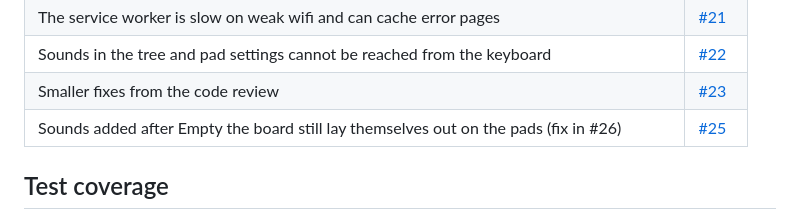
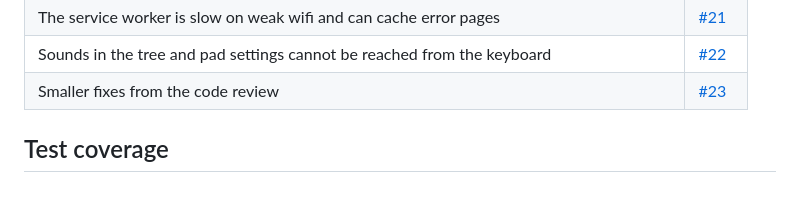
Before and after one commit to JeSuisUnCaillou/soundboard, a Markdown page: docs/status.md, the part around the change. Drawn GitHub-style; blank space fills up the shorter version.

```diff
--- a/docs/status.md
+++ b/docs/status.md
@@ -34,7 +34,6 @@ screen wake lock.
 | The service worker is slow on weak wifi and can cache error pages | [#21](https://github.com/JeSuisUnCaillou/soundboard/issues/21) |
 | Sounds in the tree and pad settings cannot be reached from the keyboard | [#22](https://github.com/JeSuisUnCaillou/soundboard/issues/22) |
 | Smaller fixes from the code review | [#23](https://github.com/JeSuisUnCaillou/soundboard/issues/23) |
-| Sounds added after Empty the board still lay themselves out on the pads (fix in #26) | [#25](https://github.com/JeSuisUnCaillou/soundboard/issues/25) |
 
 ## Test coverage
 
```
Also changed, not shown: docs/architecture.md (+1 -3 lines).
